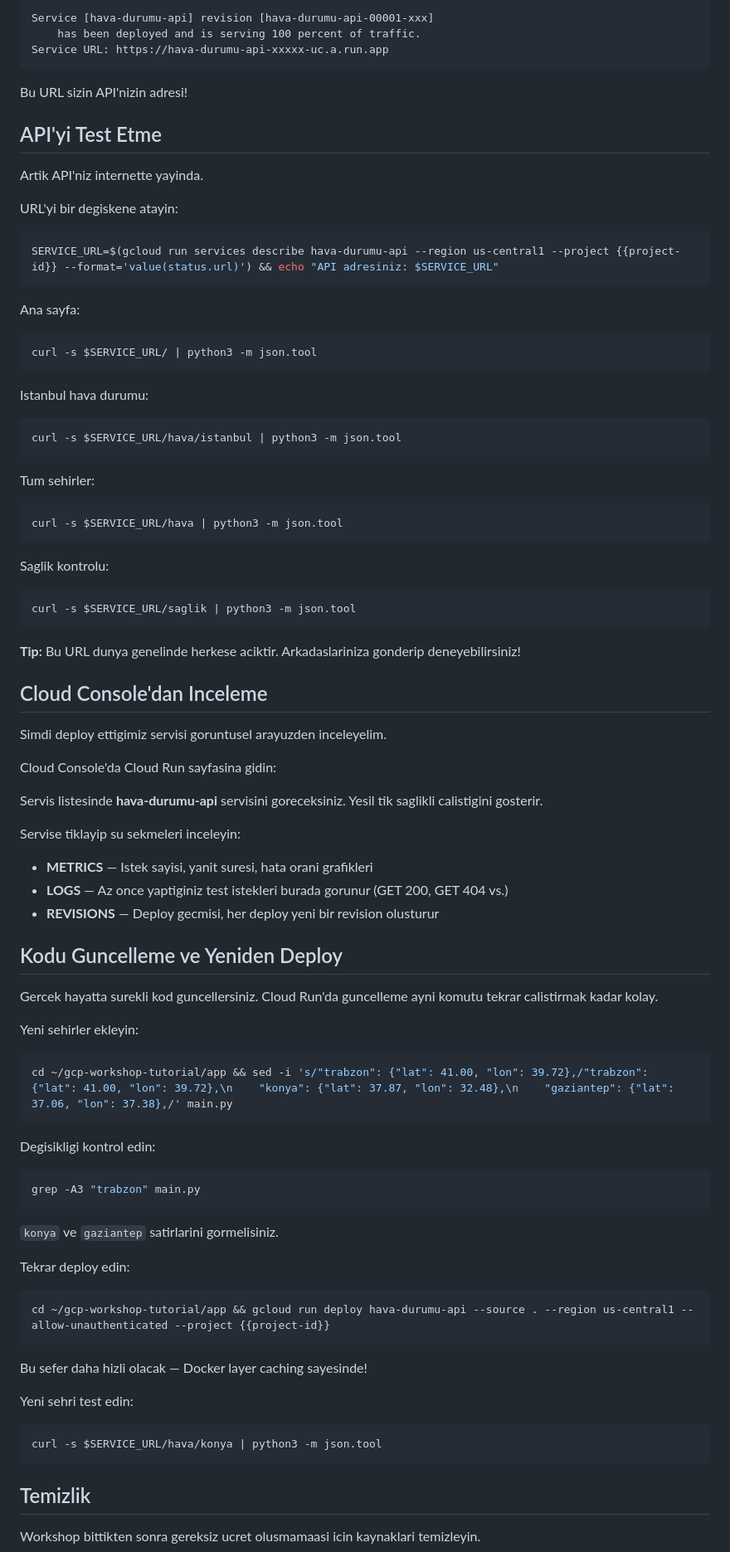
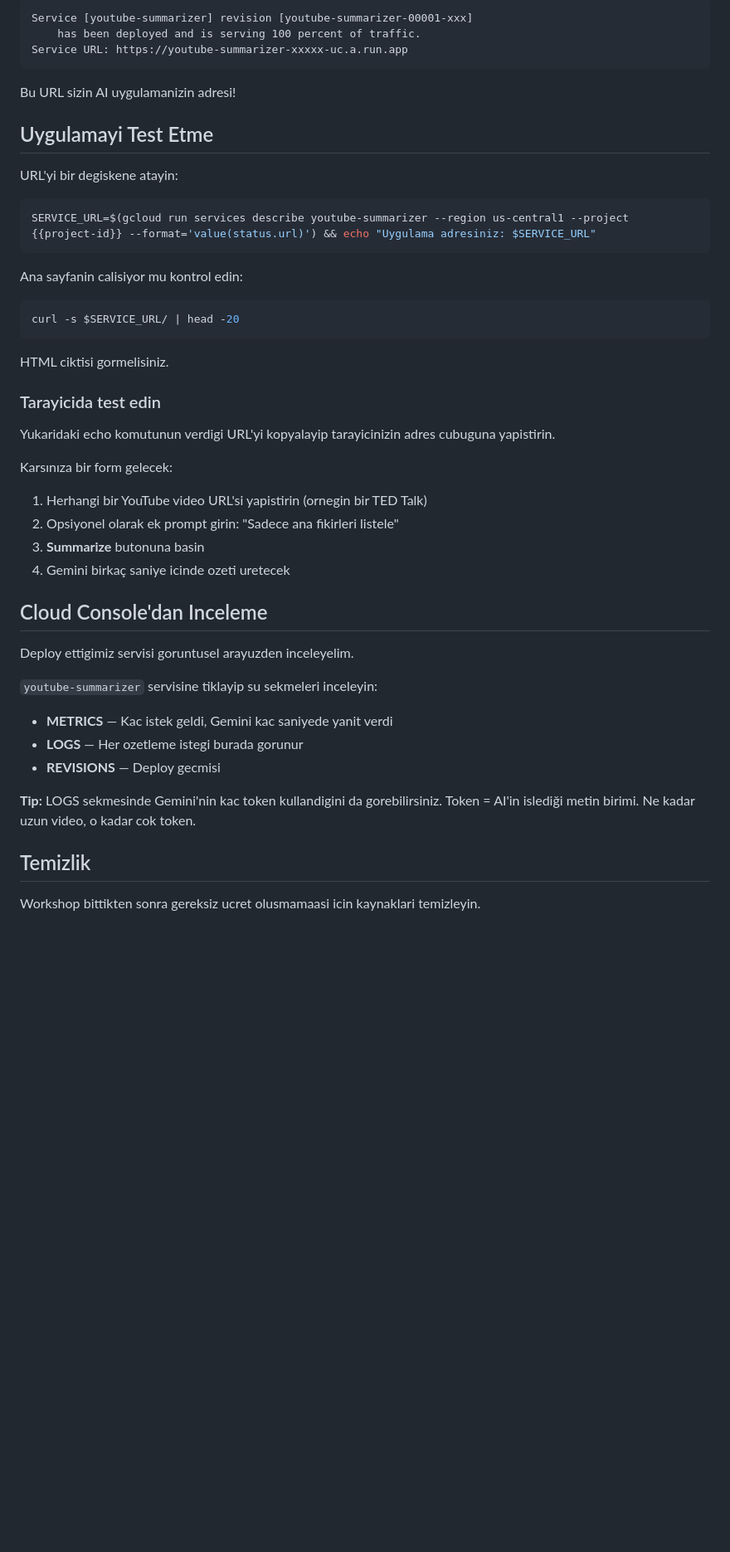
Before and after one commit to Lyahx/gcp-workshop-tutorial, a Markdown page: tutorial.md, the part around one of its changes. Shown at 83% size. Rendered like a GitHub page; blank space fills up the shorter version.

````diff
--- a/tutorial.md
+++ b/tutorial.md
@@ -176,94 +169,51 @@ Suna benzer bir cikti goreceksiniz:
 ```terminal
-Service [hava-durumu-api] revision [hava-durumu-api-00001-xxx]
+Service [youtube-summarizer] revision [youtube-summarizer-00001-xxx]
     has been deployed and is serving 100 percent of traffic.
-Service URL: https://hava-durumu-api-xxxxx-uc.a.run.app
+Service URL: https://youtube-summarizer-xxxxx-uc.a.run.app
 ```
 
-Bu URL sizin API'nizin adresi!
+Bu URL sizin AI uygulamanizin adresi!
 
-## API'yi Test Etme
-
-Artik API'niz internette yayinda.
+## Uygulamayi Test Etme
 
 URL'yi bir degiskene atayin:
 
 ```sh
-SERVICE_URL=$(gcloud run services describe hava-durumu-api --region us-central1 --project {{project-id}} --format='value(status.url)') && echo "API adresiniz: $SERVICE_URL"
+SERVICE_URL=$(gcloud run services describe youtube-summarizer --region us-central1 --project {{project-id}} --format='value(status.url)') && echo "Uygulama adresiniz: $SERVICE_URL"
 ```
 
-Ana sayfa:
+Ana sayfanin calisiyor mu kontrol edin:
 
 ```sh
-curl -s $SERVICE_URL/ | python3 -m json.tool
+curl -s $SERVICE_URL/ | head -20
 ```
 
-Istanbul hava durumu:
+HTML ciktisi gormelisiniz.
 
-```sh
-curl -s $SERVICE_URL/hava/istanbul | python3 -m json.tool
-```
+### Tarayicida test edin
 
-Tum sehirler:
+Yukaridaki echo komutunun verdigi URL'yi kopyalayip tarayicinizin adres cubuguna yapistirin.
 
-```sh
-curl -s $SERVICE_URL/hava | python3 -m json.tool
-```
+Karsınıza bir form gelecek:
 
-Saglik kontrolu:
-
-```sh
-curl -s $SERVICE_URL/saglik | python3 -m json.tool
-```
-
-**Tip:** Bu URL dunya genelinde herkese aciktir. Arkadaslariniza gonderip deneyebilirsiniz!
+1. Herhangi bir YouTube video URL'si yapistirin (ornegin bir TED Talk)
+2. Opsiyonel olarak ek prompt girin: "Sadece ana fikirleri listele"
+3. **Summarize** butonuna basin
+4. Gemini birkaç saniye icinde ozeti uretecek
 
 ## Cloud Console'dan Inceleme
 
-Simdi deploy ettigimiz servisi goruntusel arayuzden inceleyelim.
-
-Cloud Console'da Cloud Run sayfasina gidin:
+Deploy ettigimiz servisi goruntusel arayuzden inceleyelim.
 
 <walkthrough-menu-navigation sectionId="CLOUD_RUN_SECTION"></walkthrough-menu-navigation>
 
-Servis listesinde **hava-durumu-api** servisini goreceksiniz. Yesil tik saglikli calistigini gosterir.
+`youtube-summarizer` servisine tiklayip su sekmeleri inceleyin:
 
-Servise tiklayip su sekmeleri inceleyin:
+- **METRICS** — Kac istek geldi, Gemini kac saniyede yanit verdi
+- **LOGS** — Her ozetleme istegi burada gorunur
+- **REVISIONS** — Deploy gecmisi
 
-- **METRICS** — Istek sayisi, yanit suresi, hata orani grafikleri
-- **LOGS** — Az once yaptiginiz test istekleri burada gorunur (GET 200, GET 404 vs.)
-- **REVISIONS** — Deploy gecmisi, her deploy yeni bir revision olusturur
-
-## Kodu Guncelleme ve Yeniden Deploy
-
-Gercek hayatta surekli kod guncellersiniz. Cloud Run'da guncelleme ayni komutu tekrar calistirmak kadar kolay.
-
-Yeni sehirler ekleyin:
-
-```sh
-cd ~/gcp-workshop-tutorial/app && sed -i 's/"trabzon": {"lat": 41.00, "lon": 39.72},/"trabzon": {"lat": 41.00, "lon": 39.72},\n    "konya": {"lat": 37.87, "lon": 32.48},\n    "gaziantep": {"lat": 37.06, "lon": 37.38},/' main.py
-```
-
-Degisikligi kontrol edin:
-
-```sh
-grep -A3 "trabzon" main.py
-```
-
-`konya` ve `gaziantep` satirlarini gormelisiniz.
-
-Tekrar deploy edin:
-
-```sh
-cd ~/gcp-workshop-tutorial/app && gcloud run deploy hava-durumu-api --source . --region us-central1 --allow-unauthenticated --project {{project-id}}
-```
-
-Bu sefer daha hizli olacak — Docker layer caching sayesinde!
-
-Yeni sehri test edin:
-
-```sh
-curl -s $SERVICE_URL/hava/konya | python3 -m json.tool
-```
+**Tip:** LOGS sekmesinde Gemini'nin kac token kullandigini da gorebilirsiniz. Token = AI'in islediği metin birimi. Ne kadar uzun video, o kadar cok token.
 
 ## Temizlik
 
````
Also changed, not shown: other parts of tutorial.md (+86 -95 lines).
